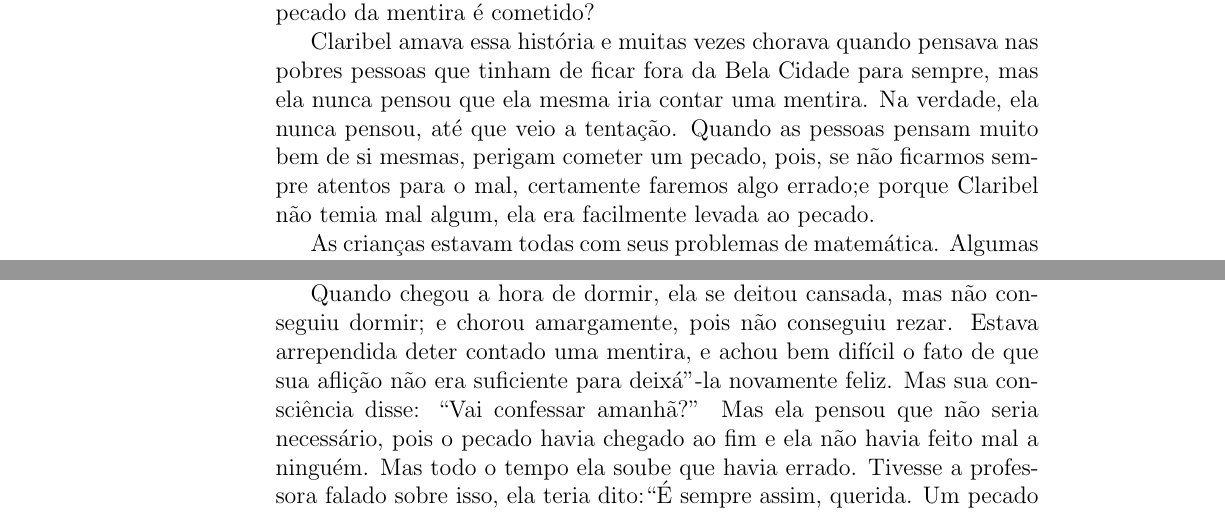
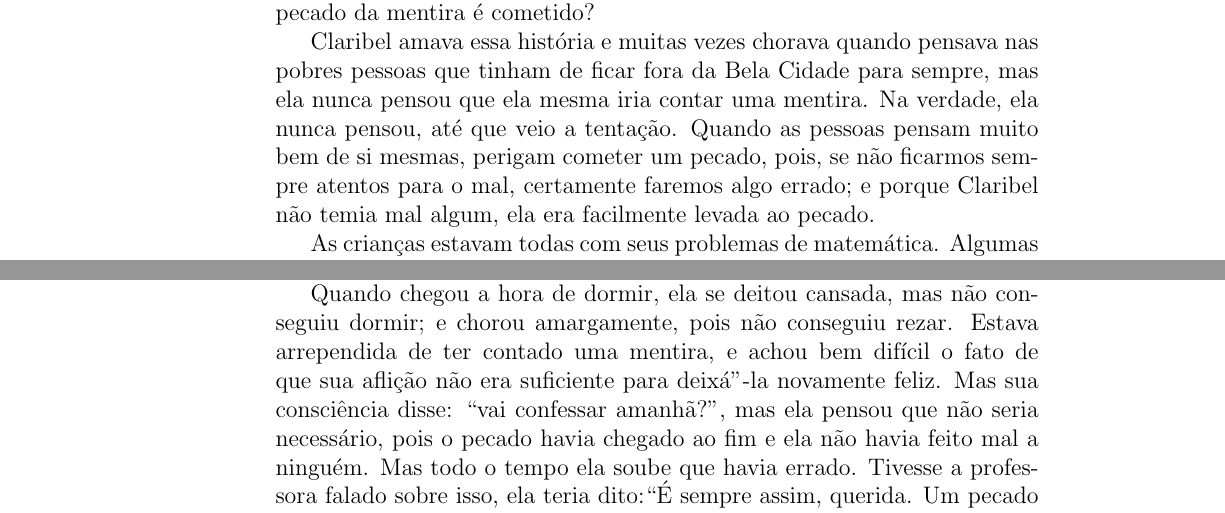
Before and after one commit to hedra-editora/stocker_sol, a LaTeX book (LIVRO.tex, which reads MENTIRASELIRIOS3438.tex): two parts of pages 72 and 74 of 108, joined at a grey line, cut so that both start at the same text. Compiled offline with pdfLaTeX; a LaTeX package or settings file that is missing is left out.

Commit message:
correções, espaços

```diff
--- a/MENTIRASELIRIOS3438.tex
+++ b/MENTIRASELIRIOS3438.tex
@@ -115,9 +115,9 @@ estava pesaroso.
 
 Quando chegou a hora de dormir, ela se deitou cansada, mas não conseguiu
 dormir; e chorou amargamente, pois não conseguiu rezar. Estava
-arrependida deter contado uma mentira, e achou bem difícil o fato de que
+arrependida de ter contado uma mentira, e achou bem difícil o fato de que
 sua aflição não era suficiente para deixá"-la novamente feliz. Mas sua
-consciência disse: ``Vai confessar amanhã?'' Mas ela pensou que não
+consciência disse: ``vai confessar amanhã?'', mas ela pensou que não
 seria necessário, pois o pecado havia chegado ao fim e ela não havia
 feito mal a ninguém. Mas todo o tempo ela soube que havia errado.
 Tivesse a professora falado sobre isso, ela teria dito:``É sempre assim,
```
Also changed, not shown: MENTIRASELIRIOS3438.tex (4 more changed lines).
